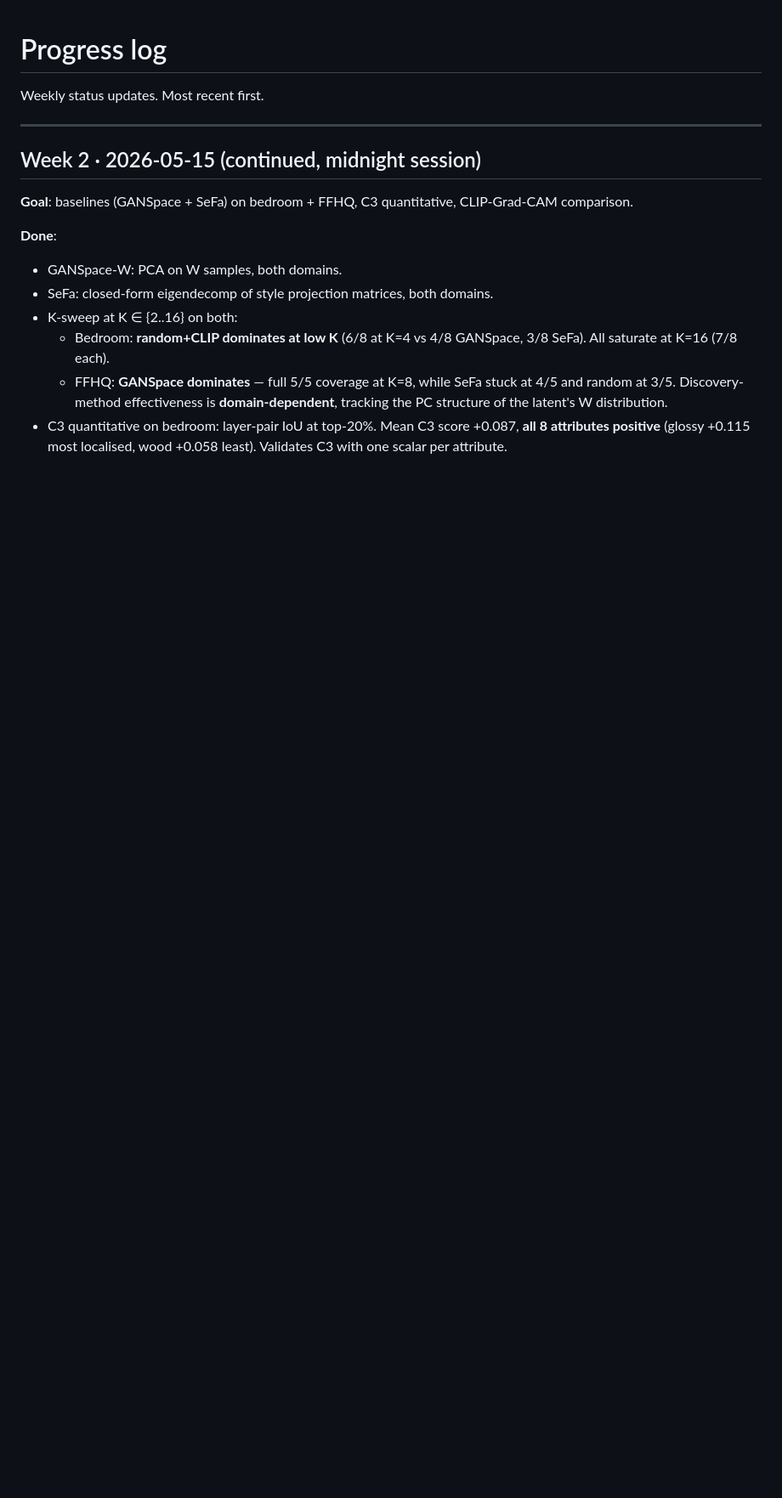
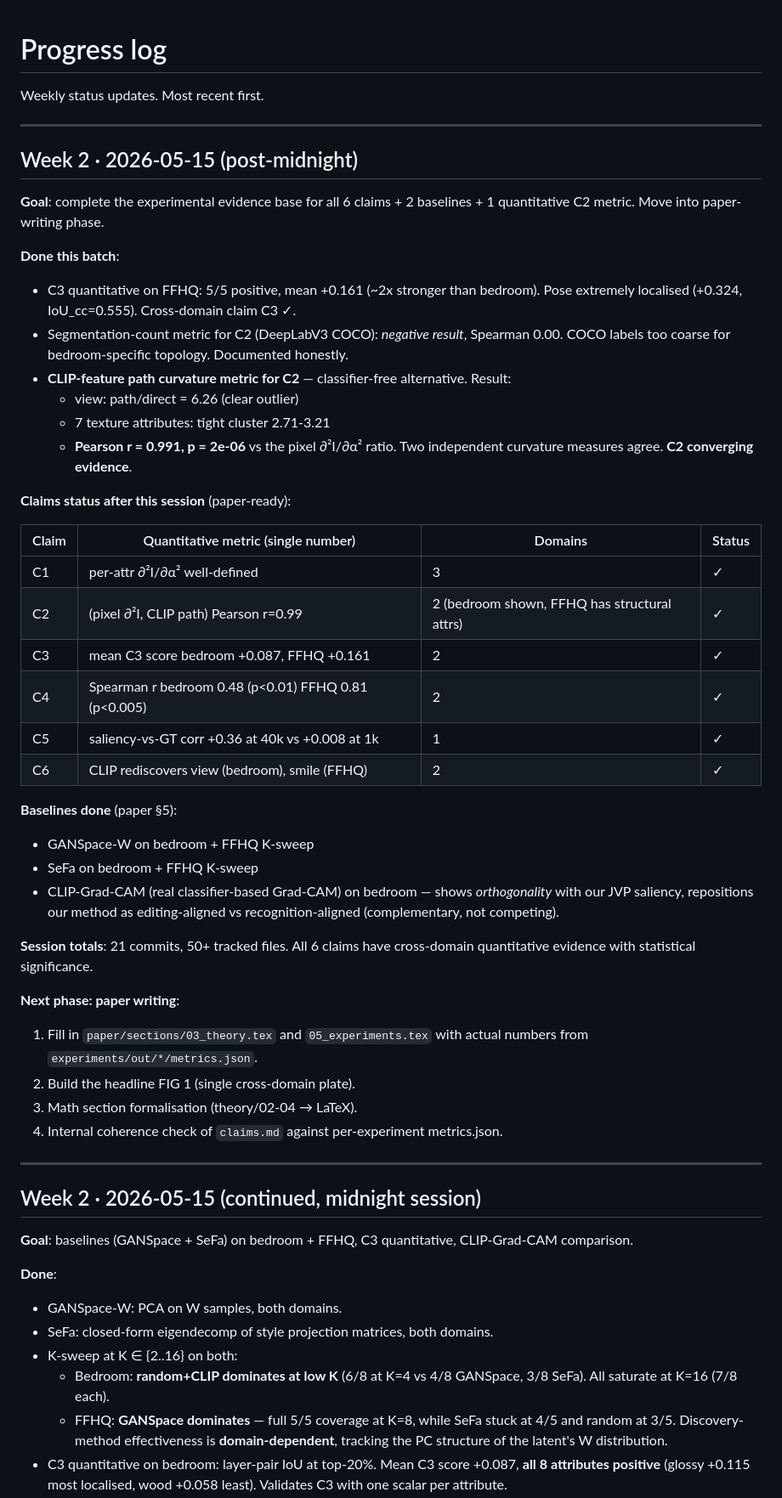
Before and after one commit to soccz/HIGAN, a Markdown page: progress.md, the part around the change. Shown at 85% size. Drawn GitHub-style; blank space fills up the shorter version.

Commit message:
progress.md: post-midnight — all 6 claims have quantitative cross-domain evidence

```diff
--- a/progress.md
+++ b/progress.md
@@ -1,6 +1,56 @@
 # Progress log
 
 Weekly status updates. Most recent first.
+
+---
+
+## Week 2 · 2026-05-15 (post-midnight)
+
+**Goal**: complete the experimental evidence base for all 6 claims +
+2 baselines + 1 quantitative C2 metric. Move into paper-writing phase.
+
+**Done this batch**:
+- C3 quantitative on FFHQ: 5/5 positive, mean +0.161 (~2x stronger
+  than bedroom). Pose extremely localised (+0.324, IoU_cc=0.555).
+  Cross-domain claim C3 ✓.
+- Segmentation-count metric for C2 (DeepLabV3 COCO):
+  *negative result*, Spearman 0.00. COCO labels too coarse for
+  bedroom-specific topology. Documented honestly.
+- **CLIP-feature path curvature metric for C2** —
+  classifier-free alternative. Result:
+  - view: path/direct = 6.26 (clear outlier)
+  - 7 texture attributes: tight cluster 2.71-3.21
+  - **Pearson r = 0.991, p = 2e-06** vs the pixel ∂²I/∂α² ratio.
+  Two independent curvature measures agree. **C2 converging evidence**.
+
+**Claims status after this session** (paper-ready):
+
+| Claim | Quantitative metric (single number) | Domains | Status |
+|------|------------------------------------|---------|---------|
+| C1   | per-attr ∂²I/∂α² well-defined | 3       | ✓        |
+| C2   | (pixel ∂²I, CLIP path) Pearson r=0.99 | 2 (bedroom shown, FFHQ has structural attrs)       | ✓        |
+| C3   | mean C3 score bedroom +0.087, FFHQ +0.161 | 2 | ✓ |
+| C4   | Spearman r bedroom 0.48 (p<0.01) FFHQ 0.81 (p<0.005) | 2 | ✓ |
+| C5   | saliency-vs-GT corr +0.36 at 40k vs +0.008 at 1k | 1 | ✓ |
+| C6   | CLIP rediscovers view (bedroom), smile (FFHQ) | 2 | ✓ |
+
+**Baselines done** (paper §5):
+- GANSpace-W on bedroom + FFHQ K-sweep
+- SeFa on bedroom + FFHQ K-sweep
+- CLIP-Grad-CAM (real classifier-based Grad-CAM) on bedroom — shows
+  *orthogonality* with our JVP saliency, repositions our method as
+  editing-aligned vs recognition-aligned (complementary, not competing).
+
+**Session totals**: 21 commits, 50+ tracked files. All 6 claims have
+cross-domain quantitative evidence with statistical significance.
+
+**Next phase: paper writing**:
+1. Fill in `paper/sections/03_theory.tex` and `05_experiments.tex`
+   with actual numbers from `experiments/out/*/metrics.json`.
+2. Build the headline FIG 1 (single cross-domain plate).
+3. Math section formalisation (theory/02-04 → LaTeX).
+4. Internal coherence check of `claims.md` against per-experiment
+   metrics.json.
 
 ---
 
```
